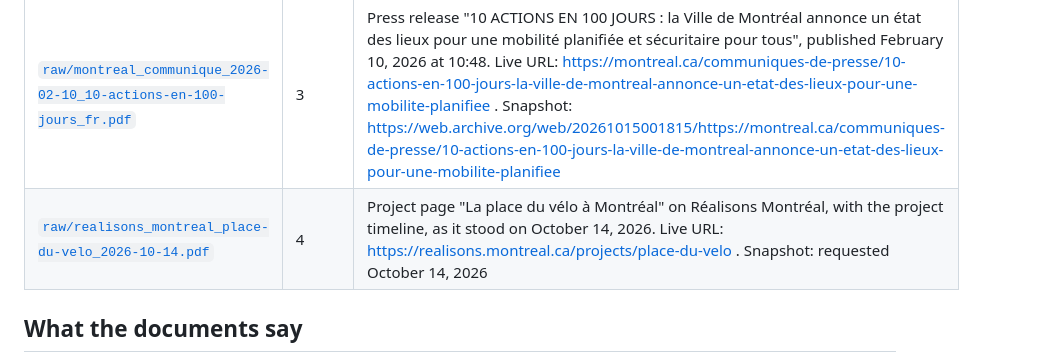
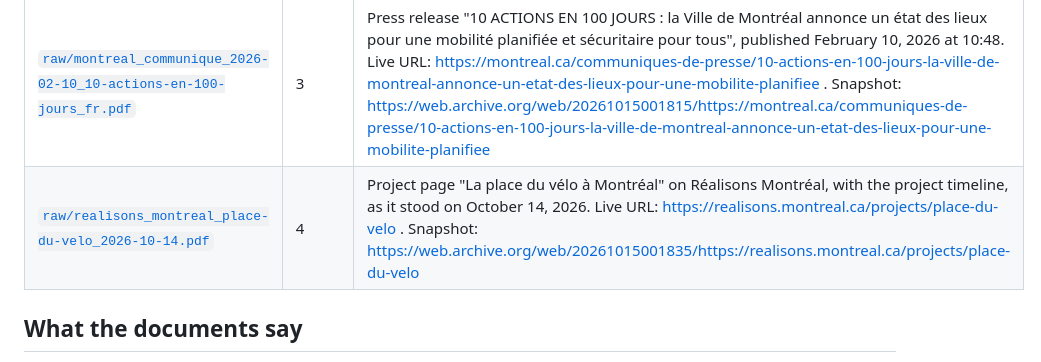
Before and after one commit to OpenMobilityData/Terrebonne-open-sources, a Markdown page: 2026-city-audit-and-plan-velo/README.md, the part around the change. GitHub-like rendering.

Commit message:
Réalisons Montréal snapshot URL
Co-Authored-By: Claude Fable 5.1 <noreply@anthropic.com>
Claude-Session: https://claude.ai/code/session_01X8xCqUV8xKdRCNjsY1WEQZ

```diff
--- a/2026-city-audit-and-plan-velo/README.md
+++ b/2026-city-audit-and-plan-velo/README.md
@@ -6,7 +6,7 @@
 | File | Pages | Content |
 |---|---|---|
 | [`raw/montreal_communique_2026-02-10_10-actions-en-100-jours_fr.pdf`](raw/montreal_communique_2026-02-10_10-actions-en-100-jours_fr.pdf) | 3 | Press release "10 ACTIONS EN 100 JOURS : la Ville de Montréal annonce un état des lieux pour une mobilité planifiée et sécuritaire pour tous", published February 10, 2026 at 10:48. Live URL: https://montreal.ca/communiques-de-presse/10-actions-en-100-jours-la-ville-de-montreal-annonce-un-etat-des-lieux-pour-une-mobilite-planifiee . Snapshot: https://web.archive.org/web/20261015001815/https://montreal.ca/communiques-de-presse/10-actions-en-100-jours-la-ville-de-montreal-annonce-un-etat-des-lieux-pour-une-mobilite-planifiee |
-| [`raw/realisons_montreal_place-du-velo_2026-10-14.pdf`](raw/realisons_montreal_place-du-velo_2026-10-14.pdf) | 4 | Project page "La place du vélo à Montréal" on Réalisons Montréal, with the project timeline, as it stood on October 14, 2026. Live URL: https://realisons.montreal.ca/projects/place-du-velo . Snapshot: requested October 14, 2026 |
+| [`raw/realisons_montreal_place-du-velo_2026-10-14.pdf`](raw/realisons_montreal_place-du-velo_2026-10-14.pdf) | 4 | Project page "La place du vélo à Montréal" on Réalisons Montréal, with the project timeline, as it stood on October 14, 2026. Live URL: https://realisons.montreal.ca/projects/place-du-velo . Snapshot: https://web.archive.org/web/20261015001835/https://realisons.montreal.ca/projects/place-du-velo |
 
 ## What the documents say
 
```
